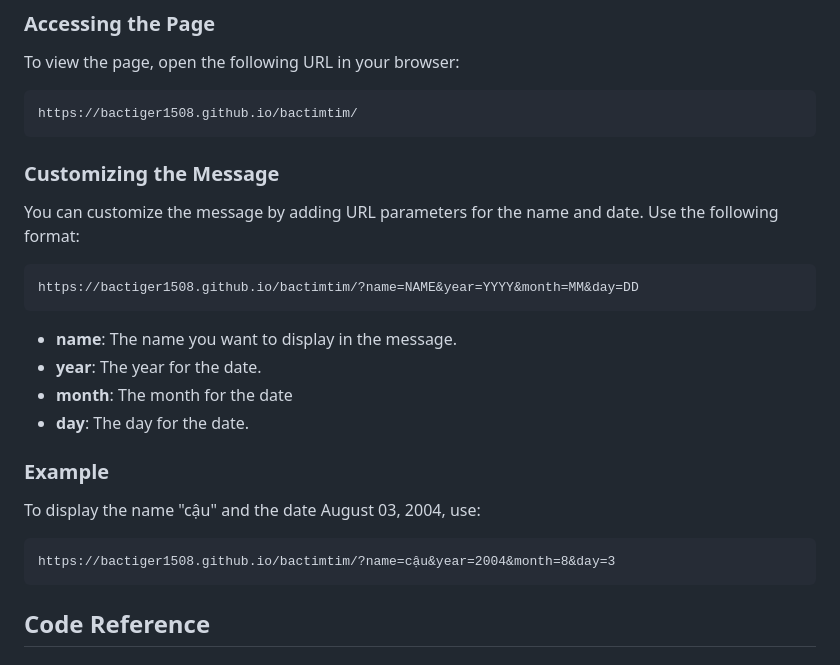
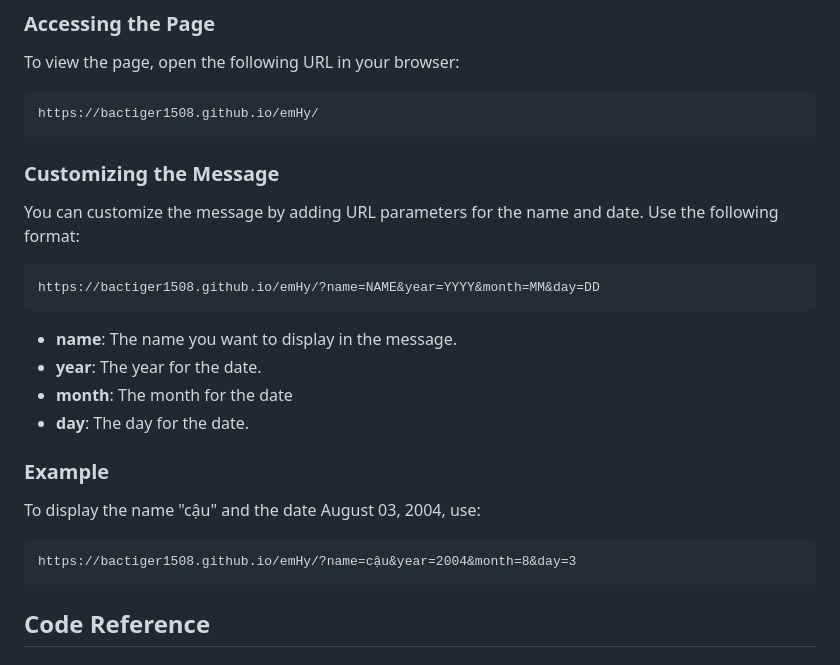
Before and after one commit to bactiger1508/emHy, a Markdown page: README.md, the part around the change. Drawn GitHub-style.

````diff
--- a/README.md
+++ b/README.md
@@ -20,7 +20,7 @@ This project is a playful and interactive webpage that displays animated hearts
 To view the page, open the following URL in your browser:
 
 ```
-https://bactiger1508.github.io/bactimtim/
+https://bactiger1508.github.io/emHy/
 ```
 
 ### Customizing the Message
@@ -28,7 +28,7 @@ https://bactiger1508.github.io/bactimtim/
 You can customize the message by adding URL parameters for the name and date. Use the following format:
 
 ```
-https://bactiger1508.github.io/bactimtim/?name=NAME&year=YYYY&month=MM&day=DD
+https://bactiger1508.github.io/emHy/?name=NAME&year=YYYY&month=MM&day=DD
 ```
 
 - **name**: The name you want to display in the message.
@@ -41,7 +41,7 @@ https://bactiger1508.github.io/bactimtim/?name=NAME&year=YYYY&month=MM&day=DD
 To display the name "cậu" and the date August 03, 2004, use:
 
 ```
-https://bactiger1508.github.io/bactimtim/?name=cậu&year=2004&month=8&day=3
+https://bactiger1508.github.io/emHy/?name=cậu&year=2004&month=8&day=3
 ```
 
 ## Code Reference
````
